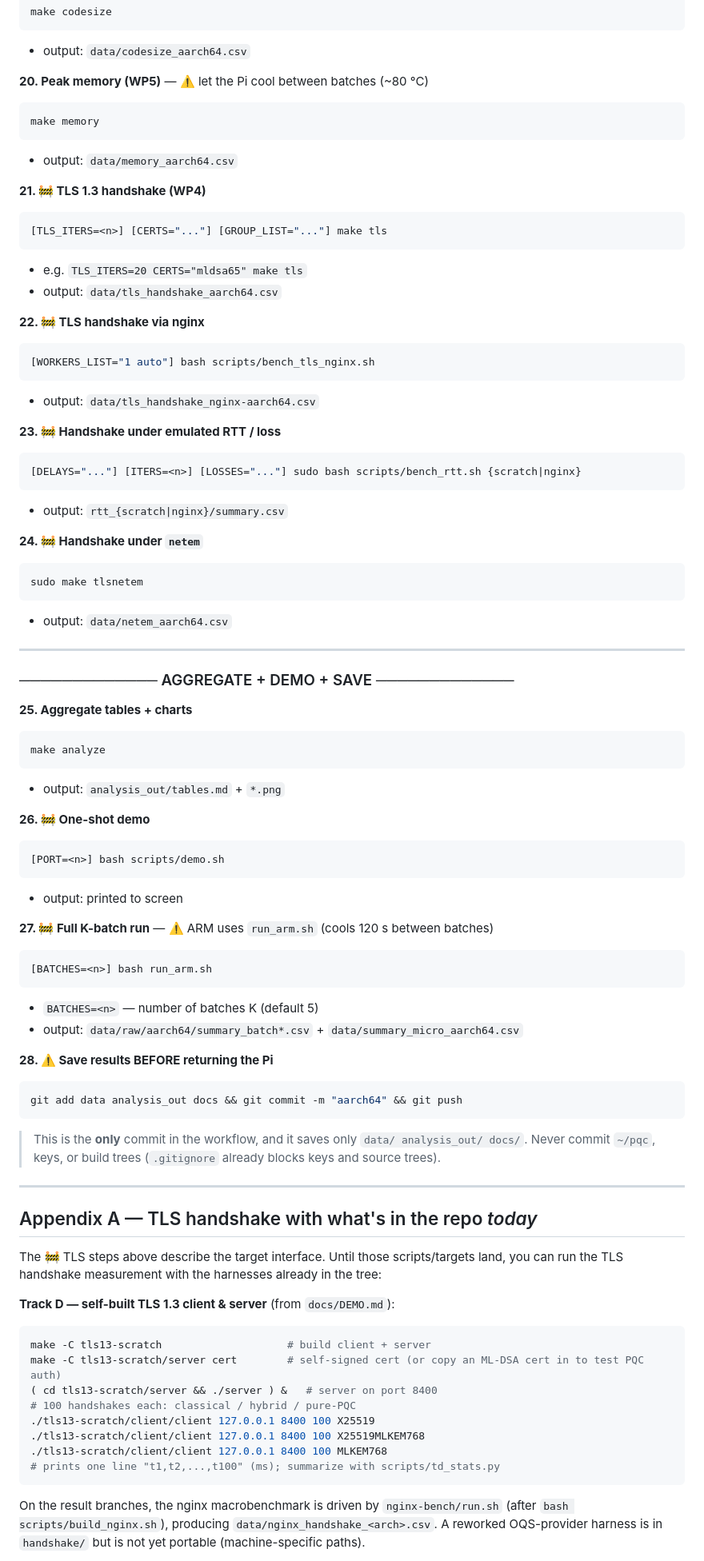
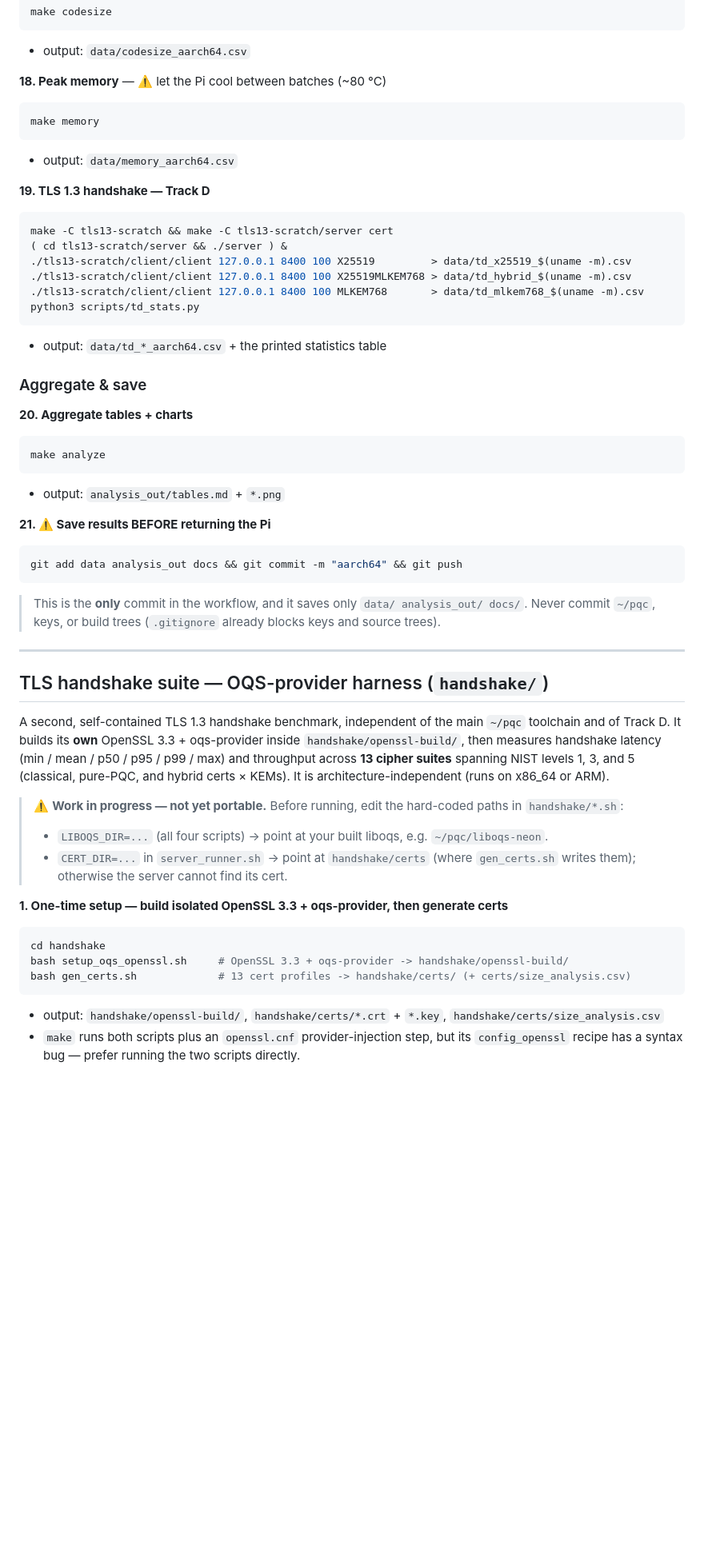
Before and after one commit to maccriagor/NT219.Q21.ANTT-Cryptanalysis_on_Lattice_based_algorithms, a Markdown page: RUNBOOK.md, the part around one of its changes. Shown at 80% size. Rendered like a GitHub page; blank space fills up the shorter version.

````diff
--- a/RUNBOOK.md
+++ b/RUNBOOK.md
@@ -381,89 +352,73 @@ make codesize
 - output: `data/codesize_aarch64.csv`
 
-**20. Peak memory (WP5)** — ⚠️ let the Pi cool between batches (~80 °C)
+**18. Peak memory** — ⚠️ let the Pi cool between batches (~80 °C)
+
 ```bash
 make memory
 ```
+
 - output: `data/memory_aarch64.csv`
 
-**21. 🚧 TLS 1.3 handshake (WP4)**
+**19. TLS 1.3 handshake — Track D**
+
 ```bash
-[TLS_ITERS=<n>] [CERTS="..."] [GROUP_LIST="..."] make tls
+make -C tls13-scratch && make -C tls13-scratch/server cert
+( cd tls13-scratch/server && ./server ) &
+./tls13-scratch/client/client 127.0.0.1 8400 100 X25519         > data/td_x25519_$(uname -m).csv
+./tls13-scratch/client/client 127.0.0.1 8400 100 X25519MLKEM768 > data/td_hybrid_$(uname -m).csv
+./tls13-scratch/client/client 127.0.0.1 8400 100 MLKEM768       > data/td_mlkem768_$(uname -m).csv
+python3 scripts/td_stats.py
 ```
-- e.g. `TLS_ITERS=20 CERTS="mldsa65" make tls`
-- output: `data/tls_handshake_aarch64.csv`
 
-**22. 🚧 TLS handshake via nginx**
-```bash
-[WORKERS_LIST="1 auto"] bash scripts/bench_tls_nginx.sh
-```
-- output: `data/tls_handshake_nginx-aarch64.csv`
+- output: `data/td_*_aarch64.csv` + the printed statistics table
 
-**23. 🚧 Handshake under emulated RTT / loss**
-```bash
-[DELAYS="..."] [ITERS=<n>] [LOSSES="..."] sudo bash scripts/bench_rtt.sh {scratch|nginx}
-```
-- output: `rtt_{scratch|nginx}/summary.csv`
+### Aggregate & save
 
-**24. 🚧 Handshake under `netem`**
-```bash
-sudo make tlsnetem
-```
-- output: `data/netem_aarch64.csv`
+**20. Aggregate tables + charts**
 
----
-
-### ───────────── AGGREGATE + DEMO + SAVE ─────────────
-
-**25. Aggregate tables + charts**
 ```bash
 make analyze
 ```
+
 - output: `analysis_out/tables.md` + `*.png`
 
-**26. 🚧 One-shot demo**
-```bash
-[PORT=<n>] bash scripts/demo.sh
-```
-- output: printed to screen
+**21. ⚠️ Save results BEFORE returning the Pi**
 
-**27. 🚧 Full K-batch run** — ⚠️ ARM uses `run_arm.sh` (cools 120 s between batches)
-```bash
-[BATCHES=<n>] bash run_arm.sh
-```
-- `BATCHES=<n>` — number of batches K (default 5)
-- output: `data/raw/aarch64/summary_batch*.csv` + `data/summary_micro_aarch64.csv`
-
-**28. ⚠️ Save results BEFORE returning the Pi**
 ```bash
 git add data analysis_out docs && git commit -m "aarch64" && git push
 ```
+
 > This is the **only** commit in the workflow, and it saves only
 > `data/ analysis_out/ docs/`. Never commit `~/pqc`, keys, or build trees
 > (`.gitignore` already blocks keys and source trees).
 
 ---
 
-## Appendix A — TLS handshake with what's in the repo *today*
+## TLS handshake suite — OQS-provider harness (`handshake/`)
 
-The 🚧 TLS steps above describe the target interface. Until those scripts/targets
-land, you can run the TLS handshake measurement with the harnesses already in the
-tree:
+A second, self-contained TLS 1.3 handshake benchmark, independent of the main
+`~/pqc` toolchain and of Track D. It builds its **own** OpenSSL 3.3 + oqs-provider
+inside `handshake/openssl-build/`, then measures handshake latency
+(min / mean / p50 / p95 / p99 / max) and throughput across **13 cipher suites**
+spanning NIST levels 1, 3, and 5 (classical, pure-PQC, and hybrid certs × KEMs).
+It is architecture-independent (runs on x86_64 or ARM).
 
-**Track D — self-built TLS 1.3 client & server** (from `docs/DEMO.md`):
+> ⚠️ **Work in progress — not yet portable.** Before running, edit the
+> hard-coded paths in `handshake/*.sh`:
+> - `LIBOQS_DIR=...` (all four scripts) → point at your built liboqs, e.g.
+>   `~/pqc/liboqs-neon`.
+> - `CERT_DIR=...` in `server_runner.sh` → point at `handshake/certs` (where
+>   `gen_certs.sh` writes them); otherwise the server cannot find its cert.
+
+**1. One-time setup — build isolated OpenSSL 3.3 + oqs-provider, then generate certs**
+
 ```bash
-make -C tls13-scratch                    # build client + server
-make -C tls13-scratch/server cert        # self-signed cert (or copy an ML-DSA cert in to test PQC auth)
-( cd tls13-scratch/server && ./server ) &   # server on port 8400
-# 100 handshakes each: classical / hybrid / pure-PQC
-./tls13-scratch/client/client 127.0.0.1 8400 100 X25519
-./tls13-scratch/client/client 127.0.0.1 8400 100 X25519MLKEM768
-./tls13-scratch/client/client 127.0.0.1 8400 100 MLKEM768
-# prints one line "t1,t2,...,t100" (ms); summarize with scripts/td_stats.py
+cd handshake
+bash setup_oqs_openssl.sh     # OpenSSL 3.3 + oqs-provider -> handshake/openssl-build/
+bash gen_certs.sh             # 13 cert profiles -> handshake/certs/ (+ certs/size_analysis.csv)
 ```
 
-On the result branches, the nginx macrobenchmark is driven by
-`nginx-bench/run.sh` (after `bash scripts/build_nginx.sh`), producing
-`data/nginx_handshake_<arch>.csv`. A reworked OQS-provider harness is in
-`handshake/` but is not yet portable (machine-specific paths).
+- output: `handshake/openssl-build/`, `handshake/certs/*.crt` + `*.key`, `handshake/certs/size_analysis.csv`
+- `make` runs both scripts plus an `openssl.cnf` provider-injection step, but its
+  `config_openssl` recipe has a syntax bug — prefer running the two scripts directly.
 
````
Also changed, not shown: other parts of RUNBOOK.md (+148 -141 lines).
